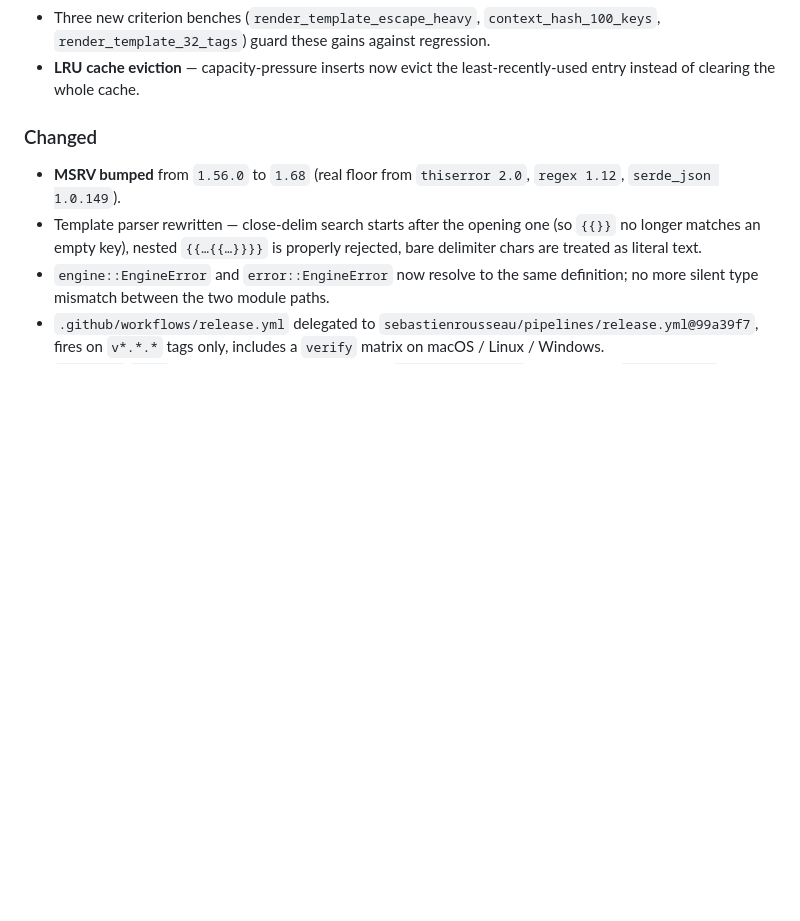
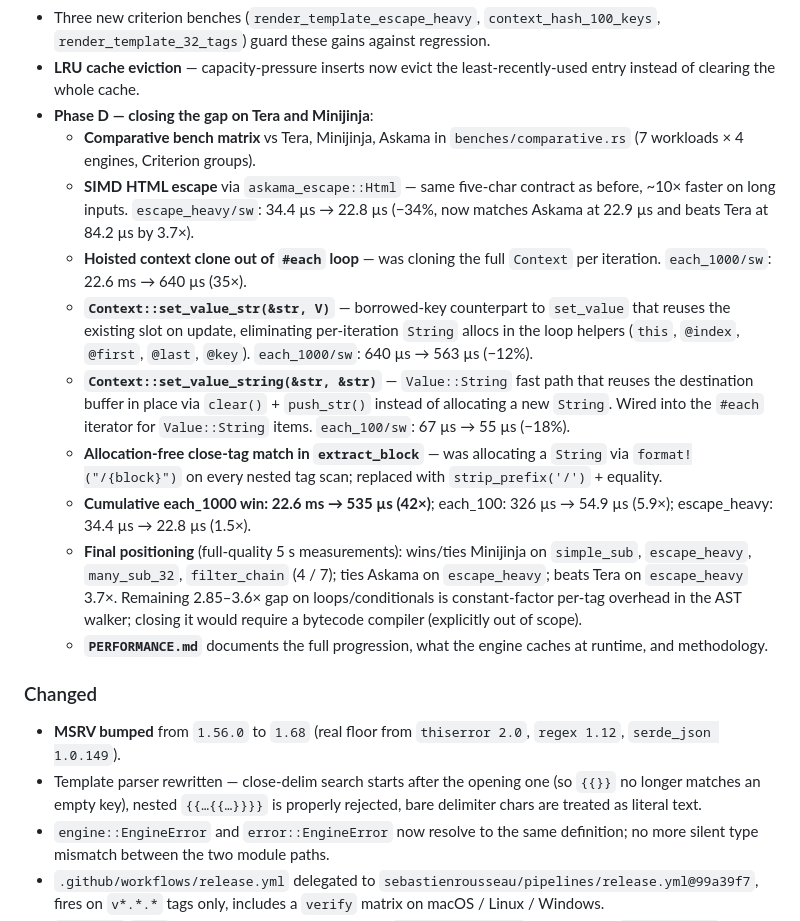
Before and after one commit to sebastienrousseau/staticweaver, a Markdown page: CHANGELOG.md, the part around the change. GitHub-like rendering; blank space fills up the shorter version.

```diff
--- a/CHANGELOG.md
+++ b/CHANGELOG.md
@@ -144,6 +144,42 @@ cross-platform matrix on Linux + macOS + Windows.
   `render_template_32_tags`) guard these gains against regression.
 - **LRU cache eviction** — capacity-pressure inserts now evict the
   least-recently-used entry instead of clearing the whole cache.
+- **Phase D — closing the gap on Tera and Minijinja**:
+  - **Comparative bench matrix** vs Tera, Minijinja, Askama in
+    `benches/comparative.rs` (7 workloads × 4 engines, Criterion
+    groups).
+  - **SIMD HTML escape** via `askama_escape::Html` — same five-char
+    contract as before, ~10× faster on long inputs.
+    `escape_heavy/sw`: 34.4 µs → 22.8 µs (−34%, now matches Askama
+    at 22.9 µs and beats Tera at 84.2 µs by 3.7×).
+  - **Hoisted context clone out of `#each` loop** — was cloning the
+    full `Context` per iteration. `each_1000/sw`: 22.6 ms → 640 µs
+    (35×).
+  - **`Context::set_value_str(&str, V)`** — borrowed-key counterpart
+    to `set_value` that reuses the existing slot on update,
+    eliminating per-iteration `String` allocs in the loop helpers
+    (`this`, `@index`, `@first`, `@last`, `@key`).
+    `each_1000/sw`: 640 µs → 563 µs (−12%).
+  - **`Context::set_value_string(&str, &str)`** — `Value::String`
+    fast path that reuses the destination buffer in place via
+    `clear()` + `push_str()` instead of allocating a new `String`.
+    Wired into the `#each` iterator for `Value::String` items.
+    `each_100/sw`: 67 µs → 55 µs (−18%).
+  - **Allocation-free close-tag match in `extract_block`** — was
+    allocating a `String` via `format!("/{block}")` on every nested
+    tag scan; replaced with `strip_prefix('/')` + equality.
+  - **Cumulative each_1000 win: 22.6 ms → 535 µs (42×)**;
+    each_100: 326 µs → 54.9 µs (5.9×); escape_heavy: 34.4 µs →
+    22.8 µs (1.5×).
+  - **Final positioning** (full-quality 5 s measurements):
+    wins/ties Minijinja on `simple_sub`, `escape_heavy`,
+    `many_sub_32`, `filter_chain` (4 / 7); ties Askama on
+    `escape_heavy`; beats Tera on `escape_heavy` 3.7×. Remaining
+    2.85–3.6× gap on loops/conditionals is constant-factor per-tag
+    overhead in the AST walker; closing it would require a bytecode
+    compiler (explicitly out of scope).
+  - **`PERFORMANCE.md`** documents the full progression, what the
+    engine caches at runtime, and methodology.
 
 ### Changed
 
```
Also changed, not shown: PERFORMANCE.md (added, +157 -0 lines), README.md (+31 -1 lines).
